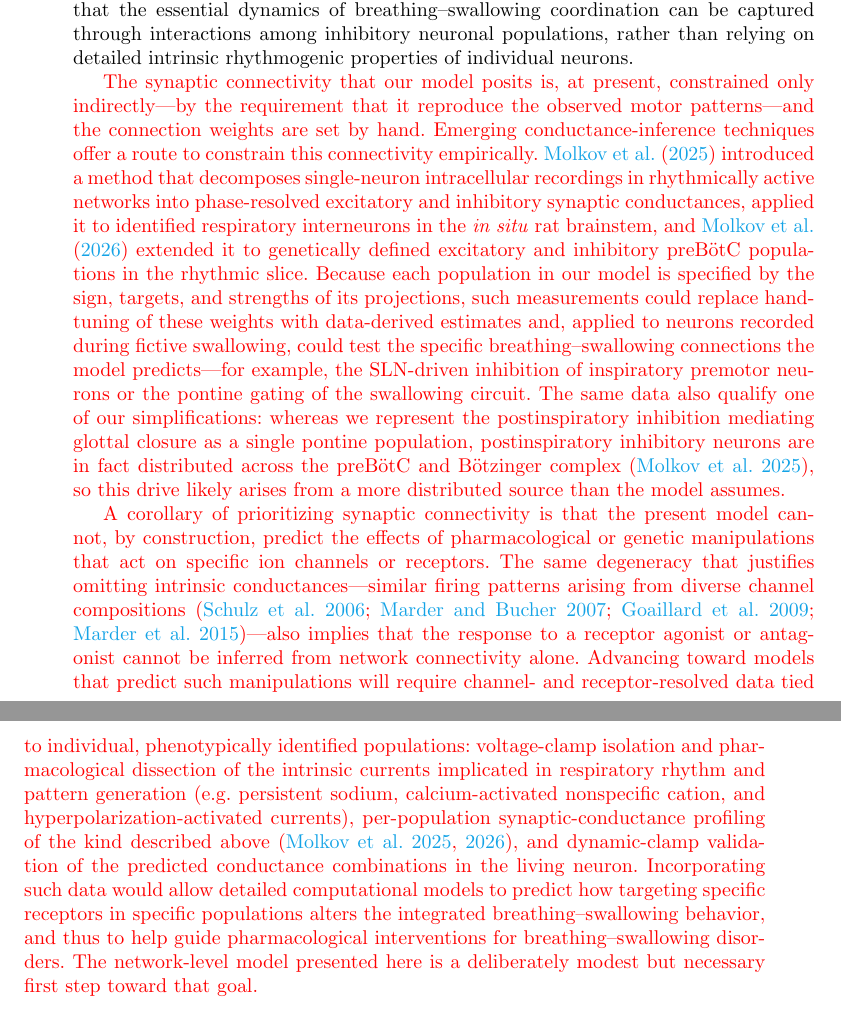
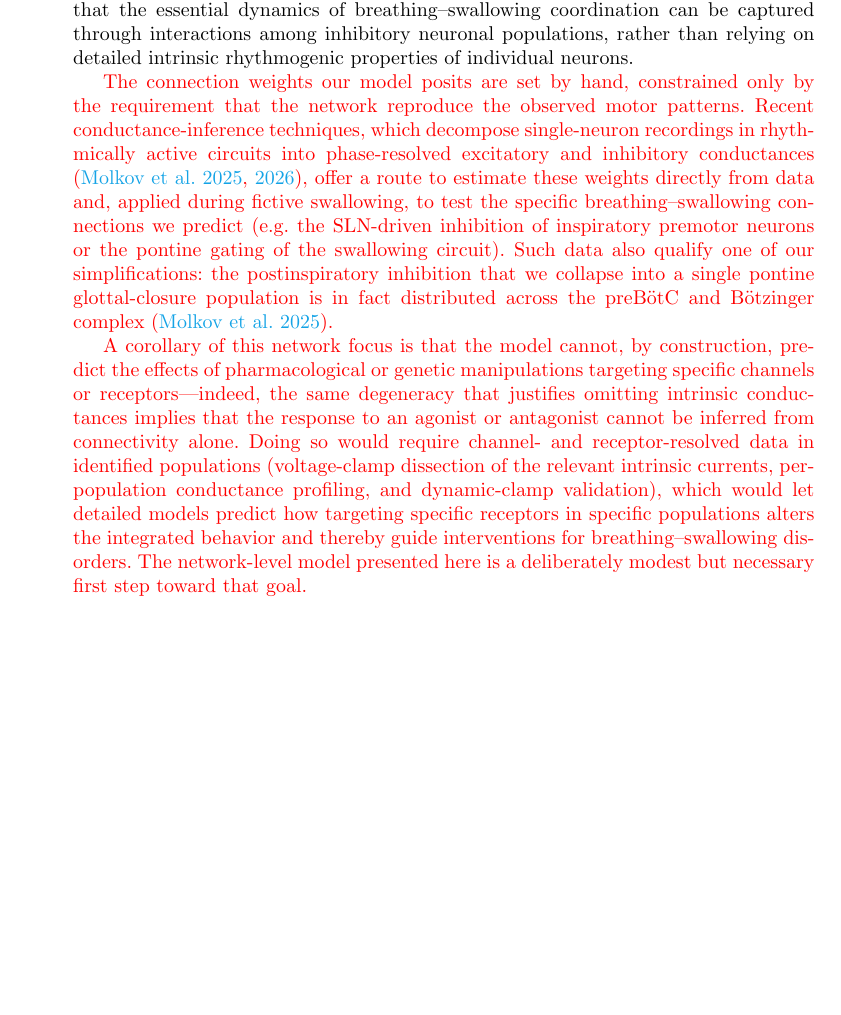
Before and after one commit to ptolmachev/SimplifiedModel_rCPG_swCPG_interaction, a LaTeX paper (paper/main.tex): two parts of pages 14 and 15 of 38 before the commit and part of page 14 of 37 after it, the two joined at a grey line, cut so that both start at the same text, the shorter picture padded with empty space. Compiled offline with pdfLaTeX.

Commit message:
Tighten the two Reviewer-2 Discussion paragraphs (~half length)
Co-Authored-By: Claude Opus 4.8 (1M context) <noreply@anthropic.com>

```diff
--- a/paper/main.tex
+++ b/paper/main.tex
@@ -252,9 +252,9 @@ Although Hodgkin–Huxley–based models incorporating ionic currents are biophy
 This conceptual shift motivates our decision to prioritize synaptic architecture over detailed intrinsic conductances in the present model. Rather than adopting conductance-based formulations, our approach describes neural populations using simplified equations that capture essential dynamical features, thereby enabling a focused analysis of interactions within the respiratory motor circuit that generate the three-phase eupneic respiratory motor pattern \citep{molkov2017computational, tolmachev2018modeling}. In accordance with these studies, we omitted intrinsic bursting properties of PreBötC neurons in the R-CPG model. Similarly, we did not include specific biophysical properties in the SW-CPG due to the absence of detailed experimental data. Instead, we modeled the SW-CPG using a half-center oscillator motif with firing rate adaptation. These assumptions are supported by experimental findings showing that local $\text{GABA}_{\text{A}}$ receptor blockade and consequent disruption of synaptic inhibition in the dorsal swallowing group abolish sequential swallow burst generation \citep{bautista2014ponto}. The biological validity of the model is further supported by its ability to reproduce a decrementing swallow motor burst frequency during a 10~s SLN stimulation, consistent with experimental observations \citep{fuse2019effects, fuse2025spatio, takemura2022effect, hashimoto2019activity, kinoshita2021influences}.
 Together, these results indicate that the essential dynamics of breathing–swallowing coordination can be captured through interactions among inhibitory neuronal populations, rather than relying on detailed intrinsic rhythmogenic properties of individual neurons.
 
-\textcolor{red}{The synaptic connectivity that our model posits is, at present, constrained only indirectly---by the requirement that it reproduce the observed motor patterns---and the connection weights are set by hand. Emerging conductance-inference techniques offer a route to constrain this connectivity empirically. \citet{molkov2025inference} introduced a method that decomposes single-neuron intracellular recordings in rhythmically active networks into phase-resolved excitatory and inhibitory synaptic conductances, applied it to identified respiratory interneurons in the \textit{in situ} rat brainstem, and \citet{molkov2026functional} extended it to genetically defined excitatory and inhibitory preBötC populations in the rhythmic slice. Because each population in our model is specified by the sign, targets, and strengths of its projections, such measurements could replace hand-tuning of these weights with data-derived estimates and, applied to neurons recorded during fictive swallowing, could test the specific breathing--swallowing connections the model predicts---for example, the SLN-driven inhibition of inspiratory premotor neurons or the pontine gating of the swallowing circuit. The same data also qualify one of our simplifications: whereas we represent the postinspiratory inhibition mediating glottal closure as a single pontine population, postinspiratory inhibitory neurons are in fact distributed across the preBötC and Bötzinger complex \citep{molkov2025inference}, so this drive likely arises from a more distributed source than the model assumes.}
+\textcolor{red}{The connection weights our model posits are set by hand, constrained only by the requirement that the network reproduce the observed motor patterns. Recent conductance-inference techniques, which decompose single-neuron recordings in rhythmically active circuits into phase-resolved excitatory and inhibitory conductances \citep{molkov2025inference, molkov2026functional}, offer a route to estimate these weights directly from data and, applied during fictive swallowing, to test the specific breathing--swallowing connections we predict (e.g.\ the SLN-driven inhibition of inspiratory premotor neurons or the pontine gating of the swallowing circuit). Such data also qualify one of our simplifications: the postinspiratory inhibition that we collapse into a single pontine glottal-closure population is in fact distributed across the preBötC and Bötzinger complex \citep{molkov2025inference}.}
 
-\textcolor{red}{A corollary of prioritizing synaptic connectivity is that the present model cannot, by construction, predict the effects of pharmacological or genetic manipulations that act on specific ion channels or receptors. The same degeneracy that justifies omitting intrinsic conductances---similar firing patterns arising from diverse channel compositions \citep{schulz2006variable, marder2007understanding, goaillard2009functional, marder2015robust}---also implies that the response to a receptor agonist or antagonist cannot be inferred from network connectivity alone. Advancing toward models that predict such manipulations will require channel- and receptor-resolved data tied to individual, phenotypically identified populations: voltage-clamp isolation and pharmacological dissection of the intrinsic currents implicated in respiratory rhythm and pattern generation (e.g. persistent sodium, calcium-activated nonspecific cation, and hyperpolarization-activated currents), per-population synaptic-conductance profiling of the kind described above \citep{molkov2025inference, molkov2026functional}, and dynamic-clamp validation of the predicted conductance combinations in the living neuron. Incorporating such data would allow detailed computational models to predict how targeting specific receptors in specific populations alters the integrated breathing--swallowing behavior, and thus to help guide pharmacological interventions for breathing--swallowing disorders. The network-level model presented here is a deliberately modest but necessary first step toward that goal.}
+\textcolor{red}{A corollary of this network focus is that the model cannot, by construction, predict the effects of pharmacological or genetic manipulations targeting specific channels or receptors---indeed, the same degeneracy that justifies omitting intrinsic conductances implies that the response to an agonist or antagonist cannot be inferred from connectivity alone. Doing so would require channel- and receptor-resolved data in identified populations (voltage-clamp dissection of the relevant intrinsic currents, per-population conductance profiling, and dynamic-clamp validation), which would let detailed models predict how targeting specific receptors in specific populations alters the integrated behavior and thereby guide interventions for breathing--swallowing disorders. The network-level model presented here is a deliberately modest but necessary first step toward that goal.}
 
 \subsection{Postinhibitory rebound dynamics---a putative mechanism for solitary swallow generation}
 Interneurons in CPGs and associated half-center oscillator models often display post-inhibitory rebound activity \citep{hooper2001central, bucher2015central, nagornov2016mixed, jean2001brain}. Postinspiratory rebound bursting has been linked to specific ion channels, such as slow synaptic NMDA-receptor–mediated excitation \citep{jean2001brain, tell1993ionic}, transient outward potassium current $I_{\text{KA}}$ \citep{jean2001brain, tell1991activation}, or low-threshold–activated calcium channels $I_T(\text{Ca})$ \citep{tell1994whole, champagnat1986voltage, jean2006electrophysiologic}. The latter have been indeed reported to mediate post-inhibitory rebound in swallowing-related neurons in the nucleus of the solitary tract \citep{tell1994whole, champagnat1986voltage, jean2006electrophysiologic}.
```
